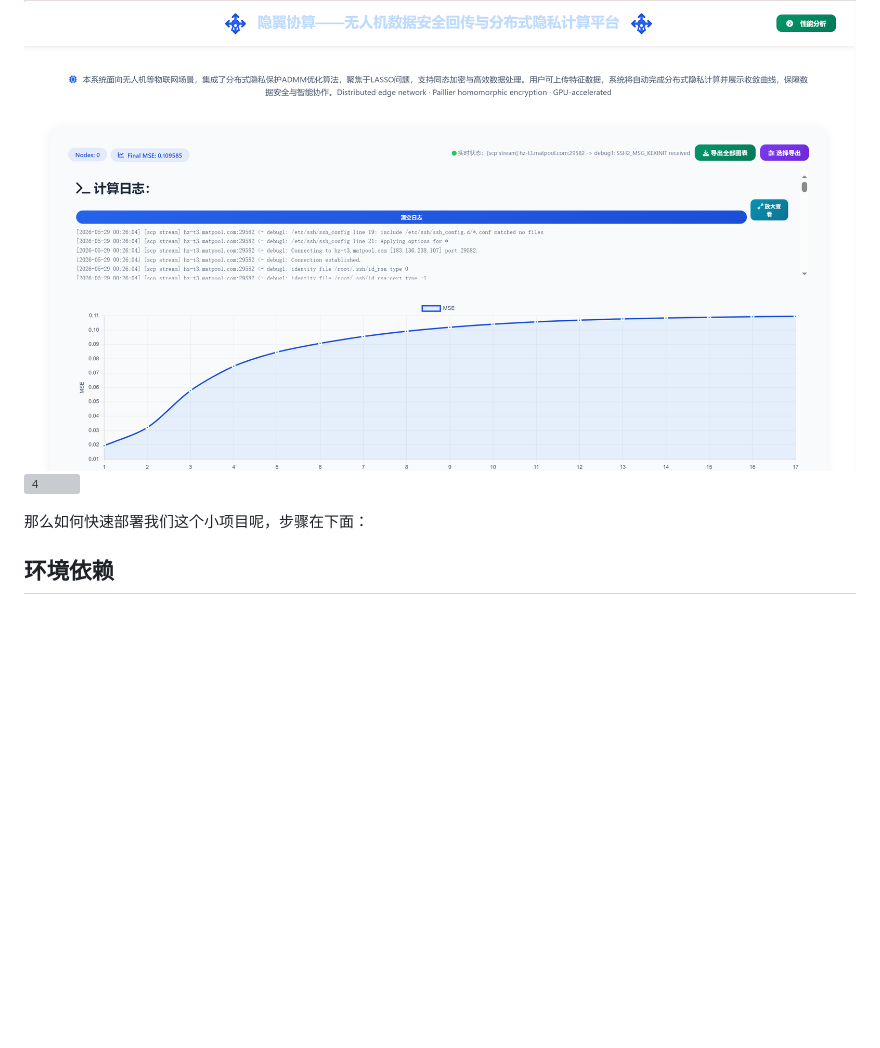
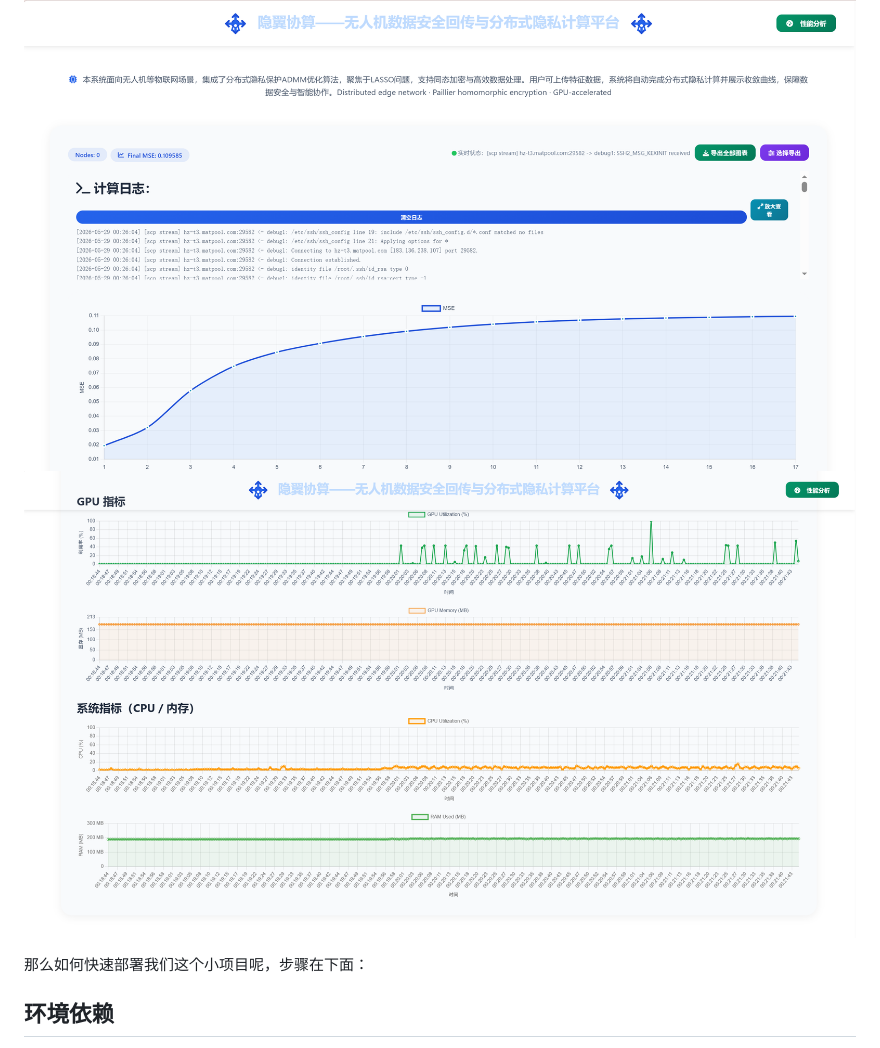
Before and after one commit to Samarvivian/3P-ADMM-PC2, a Markdown page: README.md, the part around the change. Drawn GitHub-style; blank space fills up the shorter version; grey boxes are pictures that could not be loaded.

```diff
--- a/README.md
+++ b/README.md
@@ -8,7 +8,7 @@
 
 最后这个界面就是我们的实时监控界面了！他支持查看我们后端运行的日志，以及每一轮的MSE,还有我们设置了毫秒级别的查看GPU利用率，显存使用情况，CPU利用率和RAM的使用情况了，怎么样，是不是有点炫酷！(bushi
 ![3](image4png.png)
-![4](image4.png)
+![4](image3.png)
 
 
 那么如何快速部署我们这个小项目呢，步骤在下面：
```
